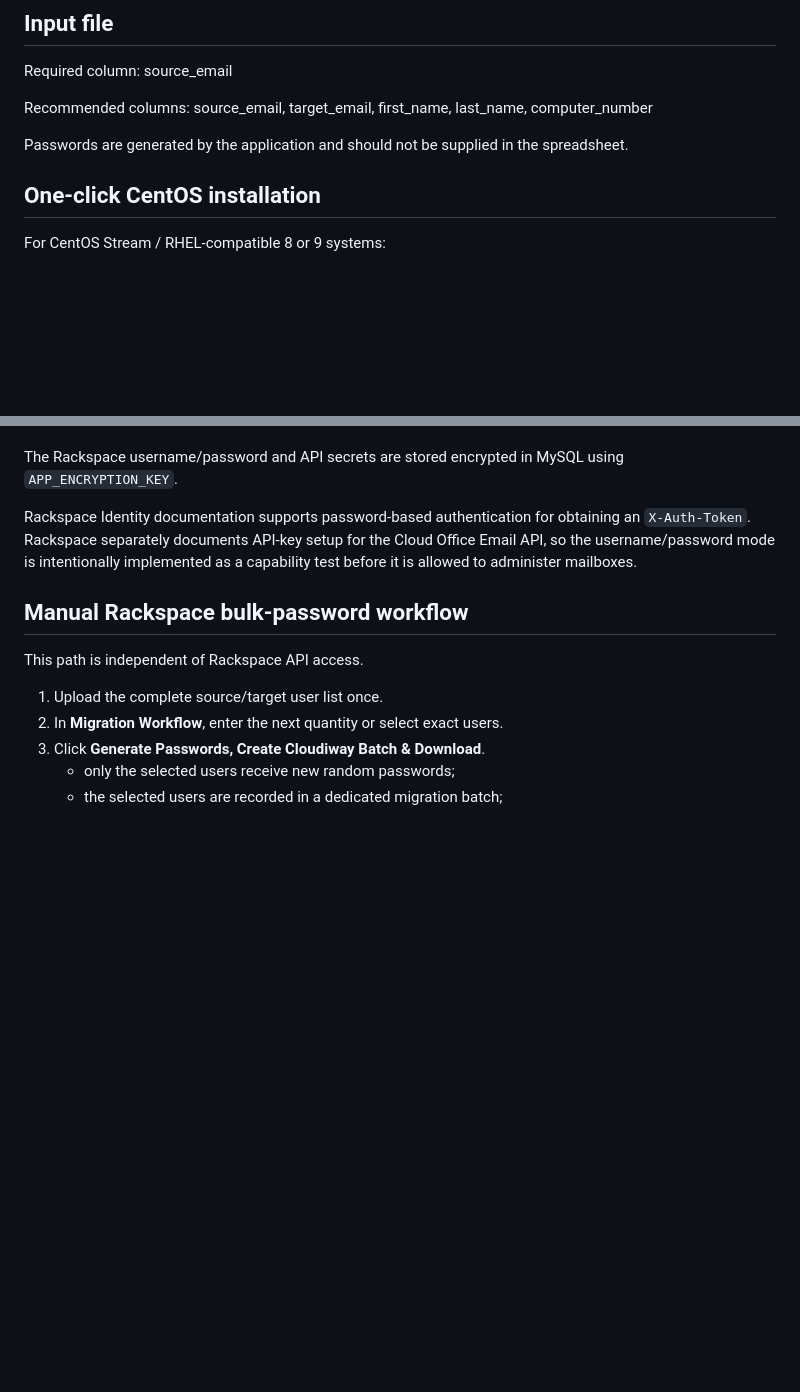
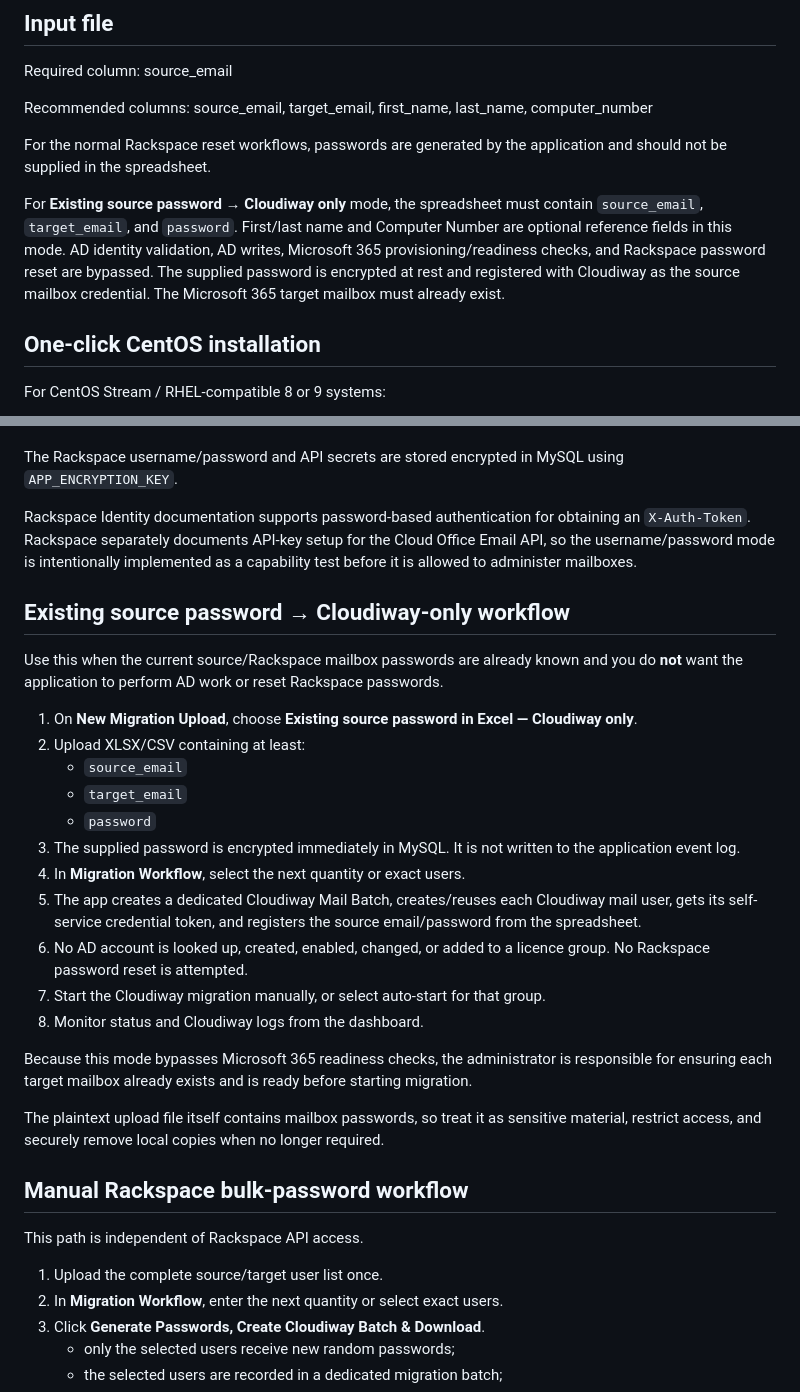
Before and after one commit to nigelebrown/cloudiway-migration-manager, a Markdown page: README.md, 2 parts joined by grey strips. GitHub-like rendering; blank space fills up the shorter version.

Commit message:
Document Cloudiway-only existing-password workflow

```diff
--- a/README.md
+++ b/README.md
@@ -27,7 +27,9 @@ Required column: source_email
 
 Recommended columns: source_email, target_email, first_name, last_name, computer_number
 
-Passwords are generated by the application and should not be supplied in the spreadsheet.
+For the normal Rackspace reset workflows, passwords are generated by the application and should not be supplied in the spreadsheet.
+
+For **Existing source password → Cloudiway only** mode, the spreadsheet must contain `source_email`, `target_email`, and `password`. First/last name and Computer Number are optional reference fields in this mode. AD identity validation, AD writes, Microsoft 365 provisioning/readiness checks, and Rackspace password reset are bypassed. The supplied password is encrypted at rest and registered with Cloudiway as the source mailbox credential. The Microsoft 365 target mailbox must already exist.
 
 ## One-click CentOS installation
 
@@ -181,6 +183,26 @@ The Rackspace username/password and API secrets are stored encrypted in MySQL us
 Rackspace Identity documentation supports password-based authentication for obtaining an `X-Auth-Token`. Rackspace separately documents API-key setup for the Cloud Office Email API, so the username/password mode is intentionally implemented as a capability test before it is allowed to administer mailboxes.
 
 
+## Existing source password → Cloudiway-only workflow
+
+Use this when the current source/Rackspace mailbox passwords are already known and you do **not** want the application to perform AD work or reset Rackspace passwords.
+
+1. On **New Migration Upload**, choose **Existing source password in Excel — Cloudiway only**.
+2. Upload XLSX/CSV containing at least:
+   - `source_email`
+   - `target_email`
+   - `password`
+3. The supplied password is encrypted immediately in MySQL. It is not written to the application event log.
+4. In **Migration Workflow**, select the next quantity or exact users.
+5. The app creates a dedicated Cloudiway Mail Batch, creates/reuses each Cloudiway mail user, gets its self-service credential token, and registers the source email/password from the spreadsheet.
+6. No AD account is looked up, created, enabled, changed, or added to a licence group. No Rackspace password reset is attempted.
+7. Start the Cloudiway migration manually, or select auto-start for that group.
+8. Monitor status and Cloudiway logs from the dashboard.
+
+Because this mode bypasses Microsoft 365 readiness checks, the administrator is responsible for ensuring each target mailbox already exists and is ready before starting migration.
+
+The plaintext upload file itself contains mailbox passwords, so treat it as sensitive material, restrict access, and securely remove local copies when no longer required.
+
 ## Manual Rackspace bulk-password workflow
 
 This path is independent of Rackspace API access.
```
